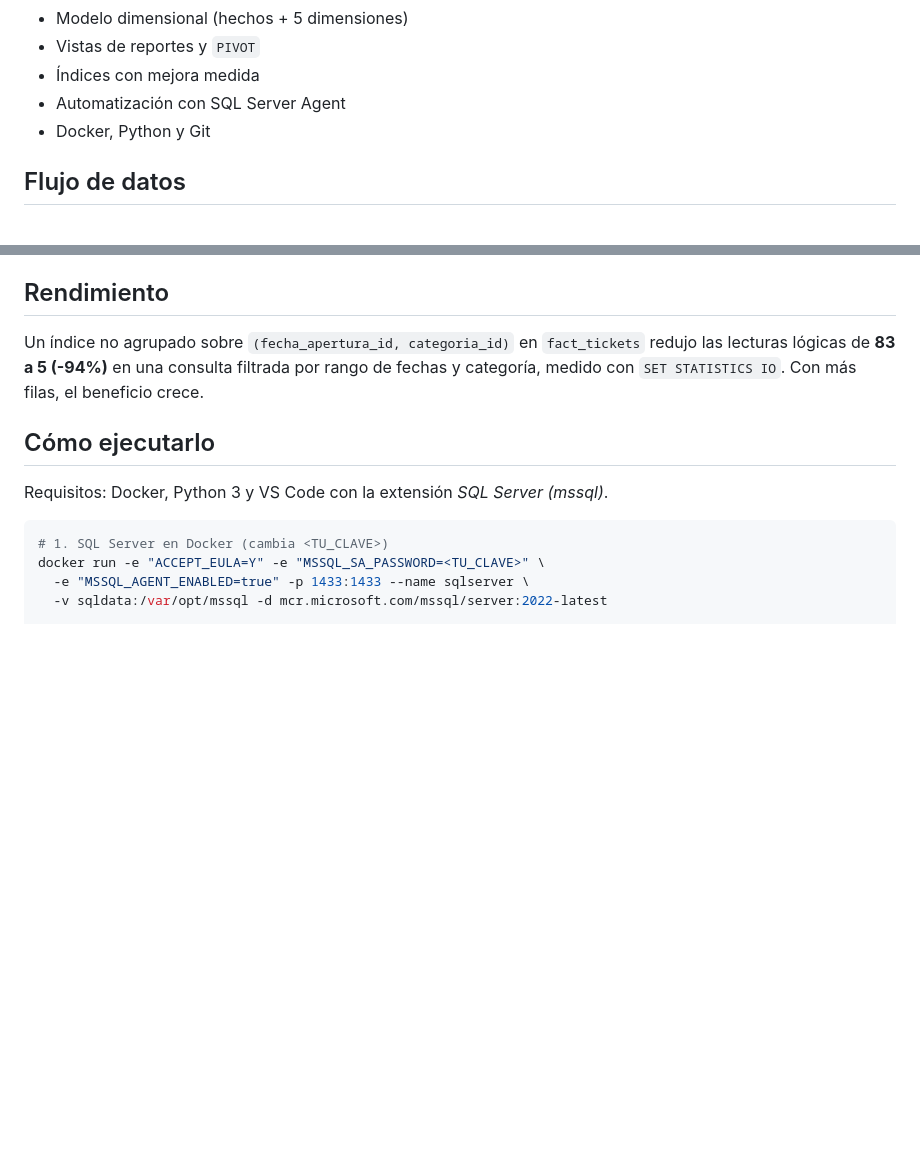
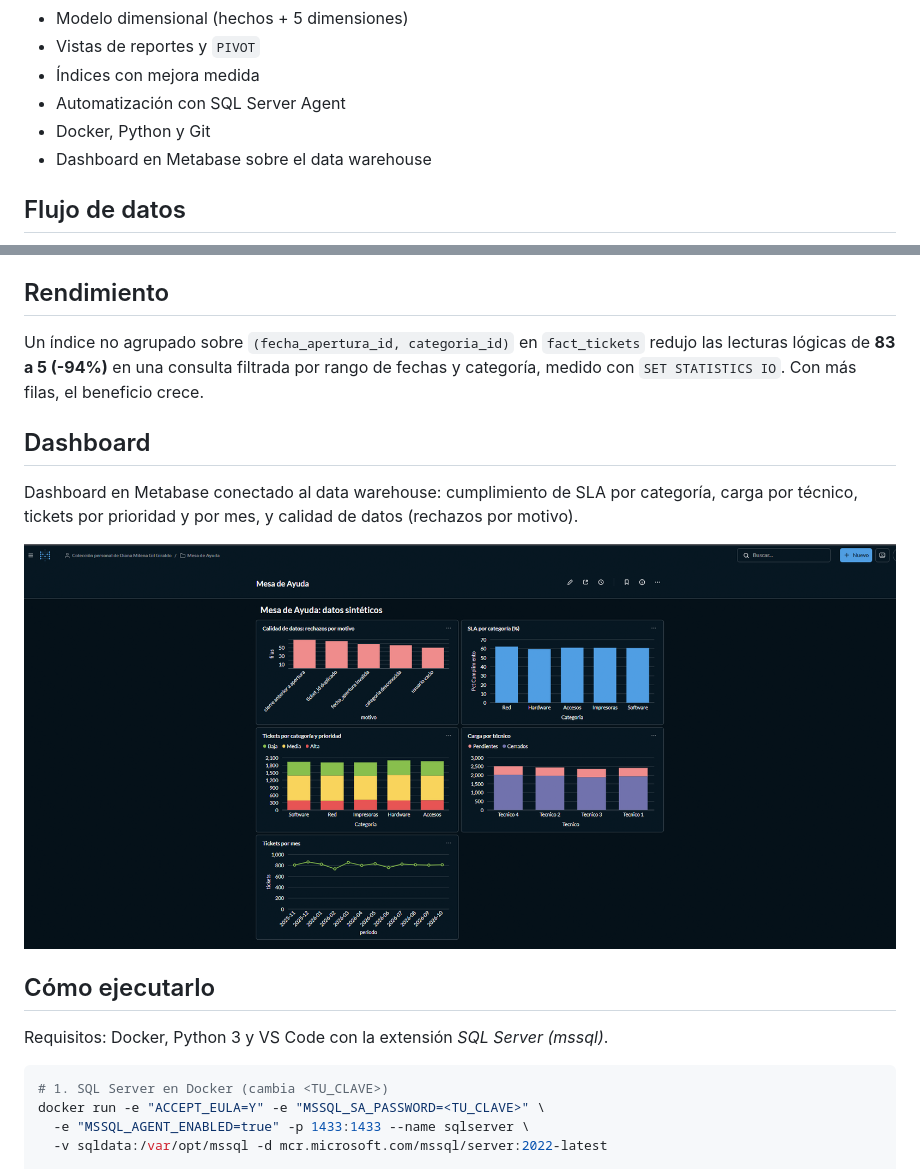
Before and after one commit to diamigil1994/mesa-ayuda-sqlserver, a Markdown page: README.md, 2 parts joined by grey strips. Rendered like a GitHub page; pictures changed too: docs/dashboard_metabase.png (added); blank space fills up the shorter version.

Commit message:
Agrega dashboard de Metabase al README

```diff
--- a/README.md
+++ b/README.md
@@ -15,6 +15,7 @@ Proyecto de portafolio: un proceso ETL completo en **T-SQL** que carga tickets d
 - Índices con mejora medida
 - Automatización con SQL Server Agent
 - Docker, Python y Git
+- Dashboard en Metabase sobre el data warehouse
 
 ## Flujo de datos
 
@@ -85,6 +86,12 @@ Resultado de una carga: **10.000 leídas, 9.700 cargadas, 300 rechazadas.** Cada
 
 Un índice no agrupado sobre `(fecha_apertura_id, categoria_id)` en `fact_tickets` redujo las lecturas lógicas de **83 a 5 (-94%)** en una consulta filtrada por rango de fechas y categoría, medido con `SET STATISTICS IO`. Con más filas, el beneficio crece.
 
+## Dashboard
+
+Dashboard en Metabase conectado al data warehouse: cumplimiento de SLA por categoría, carga por técnico, tickets por prioridad y por mes, y calidad de datos (rechazos por motivo).
+
+![Dashboard en Metabase](docs/dashboard_metabase.png)
+
 ## Cómo ejecutarlo
 
 Requisitos: Docker, Python 3 y VS Code con la extensión *SQL Server (mssql)*.
```
